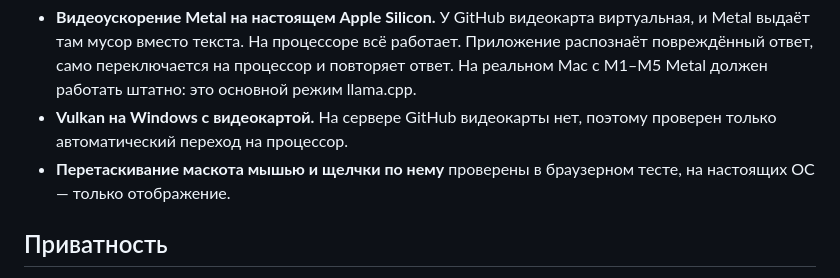
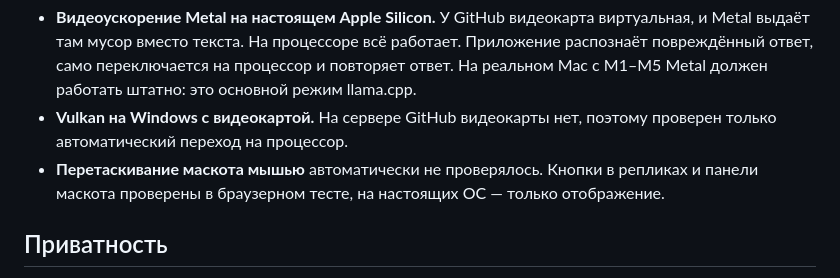
Before and after one commit to timofeimatteo-rgb/iam-assistant, a Markdown page: README.md, the part around the change. GitHub-like rendering.

Commit message:
README: уточнение
Co-Authored-By: Claude Opus 5.5 <noreply@anthropic.com>
Claude-Session: https://claude.ai/code/session_01Un1MtkGKxjkTh2rJdqYy1g

```diff
--- a/README.md
+++ b/README.md
@@ -159,7 +159,7 @@ python3 tools/mascot/bake.py work/frames && python3 tools/mascot/pack.py work/fr
 Что не удалось проверить автоматически:
 - **Видеоускорение Metal на настоящем Apple Silicon.** У GitHub видеокарта виртуальная, и Metal выдаёт там мусор вместо текста. На процессоре всё работает. Приложение распознаёт повреждённый ответ, само переключается на процессор и повторяет ответ. На реальном Mac с M1–M5 Metal должен работать штатно: это основной режим llama.cpp.
 - **Vulkan на Windows с видеокартой.** На сервере GitHub видеокарты нет, поэтому проверен только автоматический переход на процессор.
-- **Перетаскивание маскота мышью и щелчки по нему** проверены в браузерном тесте, на настоящих ОС — только отображение.
+- **Перетаскивание маскота мышью** автоматически не проверялось. Кнопки в репликах и панели маскота проверены в браузерном тесте, на настоящих ОС — только отображение.
 
 ## Приватность
 - Переписка, задачи, напоминания и сведения о пользователе хранятся только на компьютере, в JSON-файлах в папке данных приложения:
```
